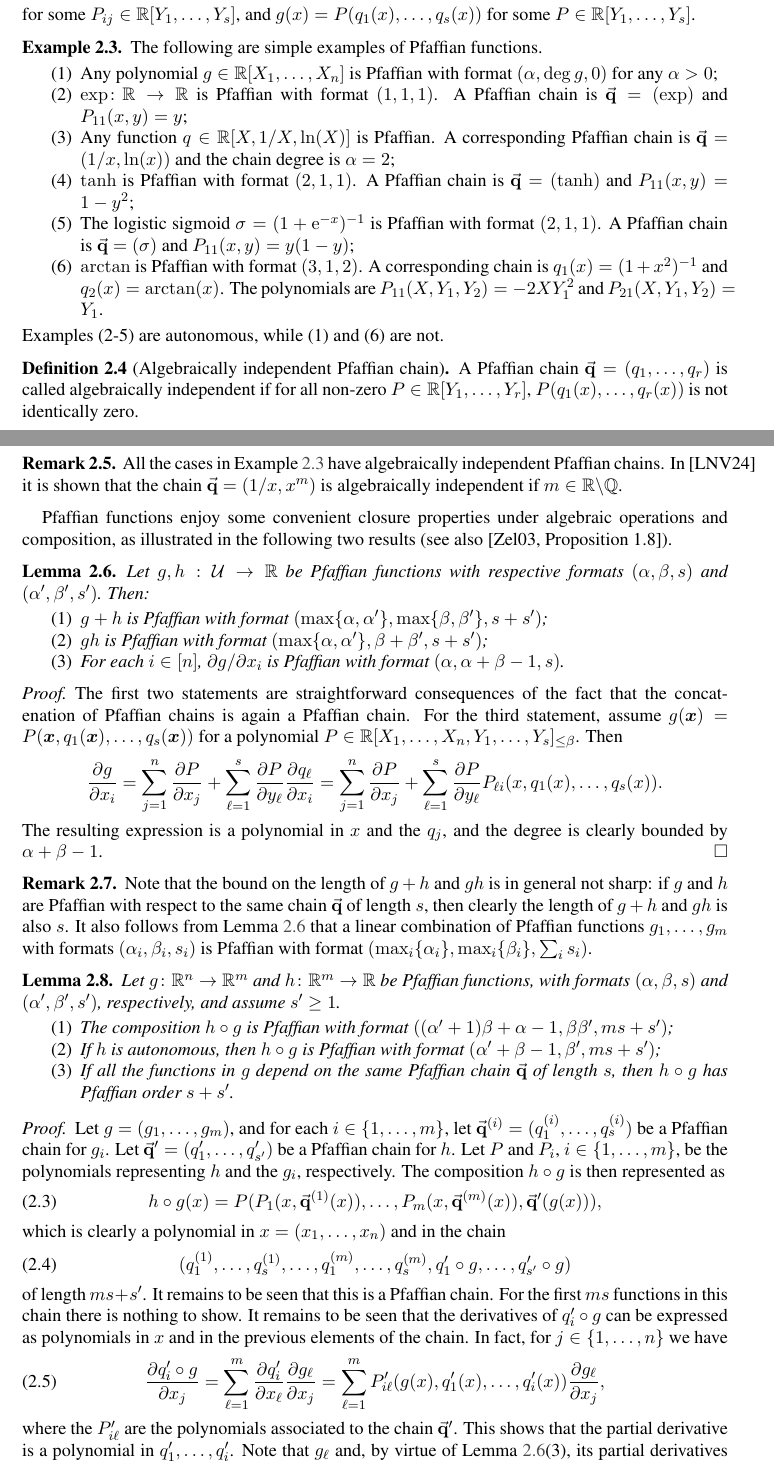
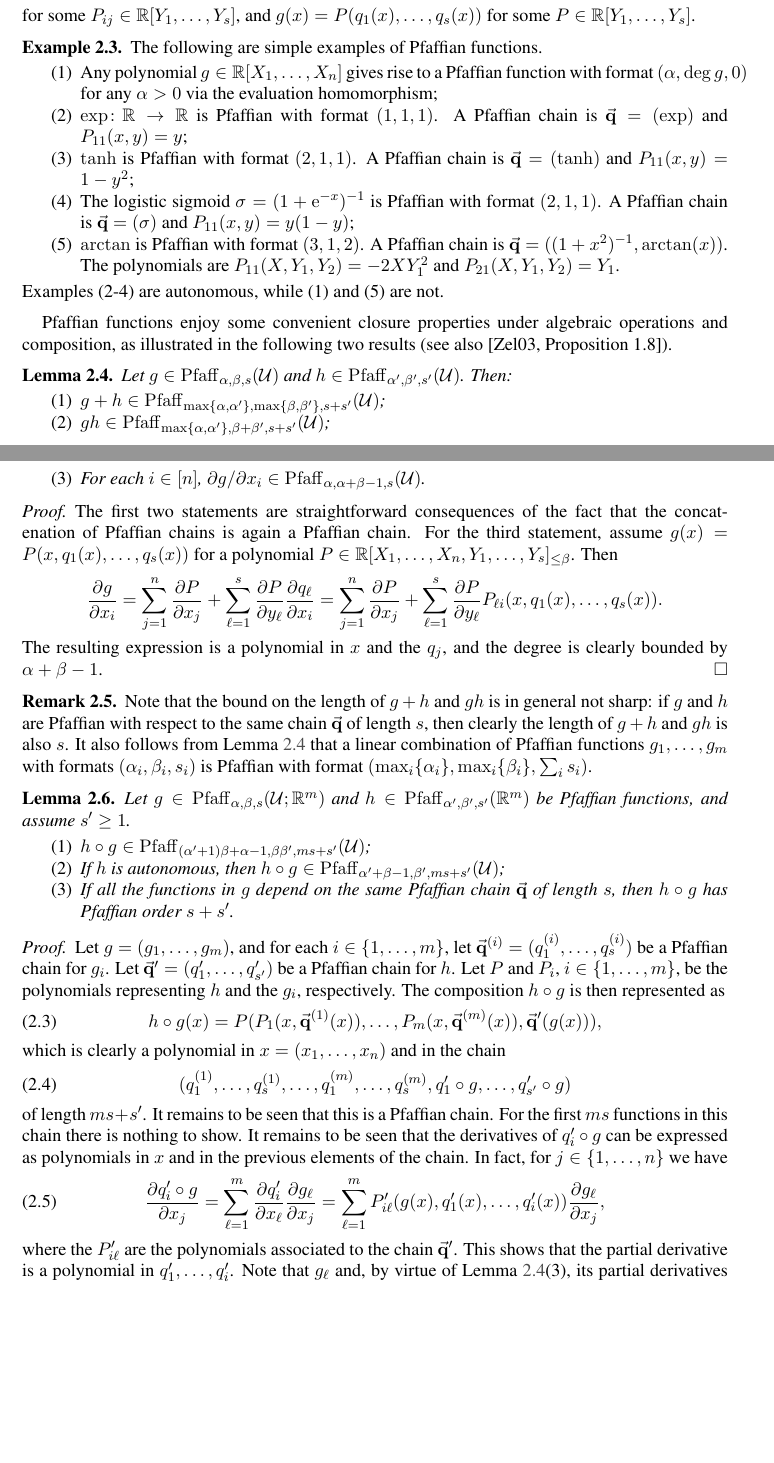
Before and after one commit to Tripudium/pfaffian, a LaTeX paper (main.tex, which reads macros.tex, sections/preliminaries.tex): two parts of pages 2 and 3 of 13, joined at a grey line, cut so that both start at the same text, the shorter picture padded with empty space. Compiled offline with pdfLaTeX.

Commit message:
Working through the preliminaries

```diff
--- a/macros.tex
+++ b/macros.tex
@@ -5,7 +5,7 @@
 \usepackage{amsmath,amsfonts,amsbsy,amsgen,amscd,mathrsfs,amssymb,amscd,amsthm}
 \usepackage[UKenglish]{babel}
 \usepackage{eurosym}
-\usepackage[dvipsnames]{xcolor}
+%\usepackage[dvipsnames]{xcolor}
 \usepackage{graphicx}
 \usepackage{xfrac}
 \usepackage{faktor}
@@ -161,4 +161,4 @@
 }
 
 \newcommand{\Pfaff}{\mathrm{Pfaff}}
-\newcommand{\pfaffchain}[1]{\vec{\mathbold{#1}}}
+\newcommand{\pfaffchain}[1]{\vec{\mathbf{#1}}}
--- a/sections/preliminaries.tex
+++ b/sections/preliminaries.tex
@@ -27,38 +27,37 @@ for some $P_{ij}\in \R[Y_1,\dots,Y_s]$, and $g(x)=P(q_1(x), \dots, q_s(x))$ for
 
 \begin{example}\label{ex:1} The following are simple examples of Pfaffian functions.
         \begin{enumerate}
-            \item Any polynomial $g \in \R[X_1, \dots, X_n]$ is Pfaffian with format $(\alpha,\deg g,0)$ for any $\alpha>0$;
-            \item $\exp\colon \R\to \R$ is Pfaffian with format $(1,1,1)$. A Pfaffian chain is $\vec{\boldq}=(\exp)$ and $P_{11}(x,y)=y$;
-            \item Any function $q\in \R[X,1/X,\ln(X)]$ is Pfaffian. A corresponding Pfaffian chain is $\vec{\boldq}=(1/x,\ln(x))$ and the chain degree is $\alpha=2$;
-            \item $\tanh$ is Pfaffian with format $(2,1,1)$. A Pfaffian chain is $\vec{\boldq}=(\tanh)$ and $P_{11}(x,y)=1-y^2$;
-            \item The logistic sigmoid $\sigma = (1 + \mathrm{e}^{-x})^{-1}$ is Pfaffian with format $(2, 1, 1)$. A Pfaffian chain is $\vec{\boldq}=(\sigma)$ and $P_{11}(x,y)=y(1-y)$;
-            \item $\arctan$ is Pfaffian with format $(3, 1, 2)$. A corresponding chain is $q_1(x)=(1+x^2)^{-1}$ and $q_2(x)=\arctan(x)$. The polynomials are $P_{11}(X,Y_1,Y_2) = -2XY_1^2$ and $P_{21}(X,Y_1,Y_2)=Y_1$.
+            \item Any polynomial $g \in \R[X_1, \dots, X_n]$ gives rise to a Pfaffian function with format $(\alpha,\deg g,0)$ for any $\alpha>0$ via the evaluation homomorphism;
+            \item $\exp\colon \R\to \R$ is Pfaffian with format $(1,1,1)$. A Pfaffian chain is $\pfaffchain{q}=(\exp)$ and $P_{11}(x,y)=y$;
+            \item $\tanh$ is Pfaffian with format $(2,1,1)$. A Pfaffian chain is $\pfaffchain{q}=(\tanh)$ and $P_{11}(x,y)=1-y^2$;
+            \item The logistic sigmoid $\sigma = (1 + \econst^{-x})^{-1}$ is Pfaffian with format $(2, 1, 1)$. A Pfaffian chain is $\pfaffchain{q}=(\sigma)$ and $P_{11}(x,y)=y(1-y)$;
+            \item $\arctan$ is Pfaffian with format $(3, 1, 2)$. A Pfaffian chain is $\pfaffchain{q}=((1+x^2)^{-1},\arctan(x))$. The polynomials are $P_{11}(X,Y_1,Y_2) = -2XY_1^2$ and $P_{21}(X,Y_1,Y_2)=Y_1$.
         \end{enumerate}
-Examples (2-5) are autonomous, while (1) and (6) are not.
+Examples (2-4) are autonomous, while (1) and (5) are not.
 \end{example}
 
-\begin{definition}[Algebraically independent Pfaffian chain]
-\label{defn:algebraically-independent-pfaffian-chain}
-A Pfaffian chain $\vec{\boldq} = (q_1, \ldots, q_r)$ is called algebraically independent if for all non-zero $P \in \R[Y_1, \ldots, Y_r]$, $P(q_1(x), \ldots, q_r(x))$ is not identically zero.
-\end{definition}
+%\begin{definition}[Algebraically independent Pfaffian chain]
+%\label{defn:algebraically-independent-pfaffian-chain}
+%A Pfaffian chain $\pfaffchain{q} = (q_1, \ldots, q_r)$ is called algebraically independent if for all non-zero $P \in \R[Y_1, \ldots, Y_r]$, $P(q_1(x), \ldots, q_r(x))$ is not identically zero.
+%\end{definition}
 
-\begin{remark}
-All the cases in Example~\ref{ex:1} have algebraically independent Pfaffian chains. In~\cite{lotz2024partitioning} it is shown that the chain $\vec{\boldq}=(1/x,x^m)$ is algebraically independent if $m\in \R\backslash \mathbb{Q}$.
-\end{remark}
+%\begin{remark}
+%All the cases in Example~\ref{ex:1} have algebraically independent Pfaffian chains. In~\cite{lotz2024partitioning} it is shown that the chain $\pfaffchain{q}=(1/x,x^m)$ is algebraically independent if $m\in \R\backslash \mathbb{Q}$.
+%\end{remark}
 
 Pfaffian functions enjoy some convenient closure properties under algebraic operations and composition, as illustrated in the following two results (see also~\cite[Proposition 1.8]{zell2003quantitative}).
 
 \begin{lemma}\label{le:pfaffalgebra}
-Let $g, h : \cU \to \R$ be Pfaffian functions with respective formats $(\alpha, \beta, s)$ and $(\alpha', \beta', s')$. Then:
+Let $g\in \Pfaff_{\alpha, \beta, s}(\cU)$ and $h\in \Pfaff_{\alpha', \beta', s'}(\cU)$. Then:
 \begin{enumerate}
-\item $g + h$ is Pfaffian with format $(\max\{\alpha,\alpha'\}, \max\{\beta,\beta'\},s+s')$;
-\item $gh$ is Pfaffian with format $(\max\{\alpha,\alpha'\}, \beta+\beta',s+s')$;
-\item For each $i\in [n]$, $\partial g/\partial x_i$ is Pfaffian with format $(\alpha,\alpha+\beta-1,s)$.
+\item $g + h \in \Pfaff_{\max\{\alpha,\alpha'\}, \max\{\beta,\beta'\},s+s'}(\cU)$;
+\item $gh \in \Pfaff_{\max\{\alpha,\alpha'\}, \beta+\beta',s+s'}(\cU)$;
+\item For each $i\in [n]$, $\partial g/\partial x_i \in \Pfaff_{\alpha,\alpha+\beta-1,s}(\cU)$.
 \end{enumerate}
 \end{lemma}
 
 \begin{proof}
-The first two statements are straightforward consequences of the fact that the concatenation of Pfaffian chains is again a Pfaffian chain. For the third statement, assume $g(\vct{x})=P(\vct{x},q_1(\vct{x}),\dots,q_s(\vct{x}))$ for a polynomial $P\in \R[X_1,\dots,X_n,Y_1,\dots,Y_s]_{\leq \beta}$. Then
+The first two statements are straightforward consequences of the fact that the concatenation of Pfaffian chains is again a Pfaffian chain. For the third statement, assume $g(x)=P(x,q_1(x),\dots,q_s(x))$ for a polynomial $P\in \R[X_1,\dots,X_n,Y_1,\dots,Y_s]_{\leq \beta}$. Then
 \begin{equation*}
   \frac{\partial g}{\partial x_i} = \sum_{j=1}^n \frac{\partial P}{\partial x_j}+\sum_{\ell=1}^s \frac{\partial P}{\partial y_\ell}\frac{\partial q_\ell}{\partial x_i}= \sum_{j=1}^n \frac{\partial P}{\partial x_j}+\sum_{\ell=1}^s \frac{\partial P}{\partial y_\ell}P_{\ell i}(x,q_1(x),\dots,q_s(x)).
 \end{equation*}
@@ -66,22 +65,22 @@ The resulting expression is a polynomial in $x$ and the $q_j$, and the degree is
 \end{proof}
 
 \begin{remark}\label{re:1}
-Note that the bound on the length of $g+h$ and $gh$ is in general not sharp: if $g$ and $h$ are Pfaffian with respect to the same chain $\vec{\boldq}$ of length $s$, then clearly the length of $g+h$ and $gh$ is also $s$. It also follows from Lemma~\ref{le:pfaffalgebra} that a linear combination of Pfaffian functions $g_1,\dots,g_m$ with formats $(\alpha_i,\beta_i,s_i)$ is Pfaffian with format $(\max_i \{\alpha_i\},\max_i\{\beta_i\}, \sum_i s_i)$.
+Note that the bound on the length of $g+h$ and $gh$ is in general not sharp: if $g$ and $h$ are Pfaffian with respect to the same chain $\pfaffchain{q}$ of length $s$, then clearly the length of $g+h$ and $gh$ is also $s$. It also follows from Lemma~\ref{le:pfaffalgebra} that a linear combination of Pfaffian functions $g_1,\dots,g_m$ with formats $(\alpha_i,\beta_i,s_i)$ is Pfaffian with format $(\max_i \{\alpha_i\},\max_i\{\beta_i\}, \sum_i s_i)$.
 \end{remark}
 
 \begin{lemma}\label{le:composition}
-Let $g\colon \R^n\to \R^m$ and $h\colon \R^m\to \R$ be Pfaffian functions,  with formats $(\alpha,\beta,s)$ and $(\alpha',\beta',s')$, respectively, and assume $s'\geq 1$.
+Let $g\in \Pfaff_{\alpha,\beta,s}(\cU;\R^m)$ and $h\in \Pfaff_{\alpha',\beta',s'}(\R^m)$ be Pfaffian functions, and assume $s'\geq 1$.
 \begin{enumerate}
-\item The composition $h\circ g$ is Pfaffian with format $((\alpha'+1)\beta+\alpha-1, \beta\beta', ms+s')$;
-\item If $h$ is autonomous, then $h\circ g$ is Pfaffian with format $(\alpha'+\beta-1,\beta', ms+s')$;
-\item If all the functions in $g$ depend on the same Pfaffian chain $\vec{\boldq}$ of length $s$, then $h\circ g$ has Pfaffian order $s+s'$.
+\item $h\circ g \in \Pfaff_{(\alpha'+1)\beta+\alpha-1, \beta\beta', ms+s'}(\cU)$;
+\item If $h$ is autonomous, then $h\circ g \in \Pfaff_{\alpha'+\beta-1,\beta', ms+s'}(\cU)$;
+\item If all the functions in $g$ depend on the same Pfaffian chain $\pfaffchain{q}$ of length $s$, then $h\circ g$ has Pfaffian order $s+s'$.
 \end{enumerate}
 \end{lemma}
 
 \begin{proof}
-Let $g=(g_1,\dots,g_m)$, and for each $i\in \{1,\dots,m\}$, let $\vec{\boldq}^{(i)}=(q_1^{(i)},\dots,q_s^{(i)})$ be a Pfaffian chain for $g_i$. Let $\vec{\boldq}'=(q_1',\dots,q_{s'}')$ be a Pfaffian chain for $h$. Let $P$ and $P_i$, $i\in \{1,\dots,m\}$, be the polynomials representing $h$ and the $g_i$, respectively. The composition $h\circ g$ is then represented as
+Let $g=(g_1,\dots,g_m)$, and for each $i\in \{1,\dots,m\}$, let $\pfaffchain{q}^{(i)}=(q_1^{(i)},\dots,q_s^{(i)})$ be a Pfaffian chain for $g_i$. Let $\pfaffchain{q}'=(q_1',\dots,q_{s'}')$ be a Pfaffian chain for $h$. Let $P$ and $P_i$, $i\in \{1,\dots,m\}$, be the polynomials representing $h$ and the $g_i$, respectively. The composition $h\circ g$ is then represented as
 \begin{equation}\label{eq:longpoly}
- h\circ g(x) = P(P_1(x,\vec{\boldq}^{(1)}(x)),\dots,P_m(x,\vec{\boldq}^{(m)}(x)),\vec{\boldq}'(g(x))),
+ h\circ g(x) = P(P_1(x,\pfaffchain{q}^{(1)}(x)),\dots,P_m(x,\pfaffchain{q}^{(m)}(x)),\pfaffchain{q}'(g(x))),
 \end{equation}
 which is clearly a polynomial in $x=(x_1,\dots,x_n)$ and in the chain
 \begin{equation}\label{eq:newchain}
@@ -91,7 +90,7 @@ of length $ms+s'$. It remains to be seen that this is a Pfaffian chain. For the
 \begin{equation}\label{eq:composite}
   \frac{\partial q'_i\circ g}{\partial x_j} = \sum_{\ell=1}^m \frac{\partial q'_i}{\partial x_\ell}\frac{\partial g_\ell}{\partial x_j} = \sum_{\ell=1}^m P'_{i\ell}(g(x),q_1'(x),\dots,q_i'(x))  \frac{\partial g_\ell}{\partial x_j},
 \end{equation}
-where the $P_{i\ell}'$ are the polynomials associated to the chain $\vec{\boldq}'$.
+where the $P_{i\ell}'$ are the polynomials associated to the chain $\pfaffchain{q}'$.
 This shows that the partial derivative is a polynomial in $q_1',\dots,q_i'$.
 Note that $g_{\ell}$ and, by virtue of Lemma~\ref{le:pfaffalgebra}(3), its partial derivatives are polynomials in $q_1^{(\ell)},\dots,q_s^{(\ell)}$. This establishes that~\eqref{eq:newchain} is a Pfaffian chain of length $ms+s'$.
 
```
Also changed, not shown: sections/introduction.tex (+1 -1 lines), sections/preliminaries.tex (16 more changed lines).
